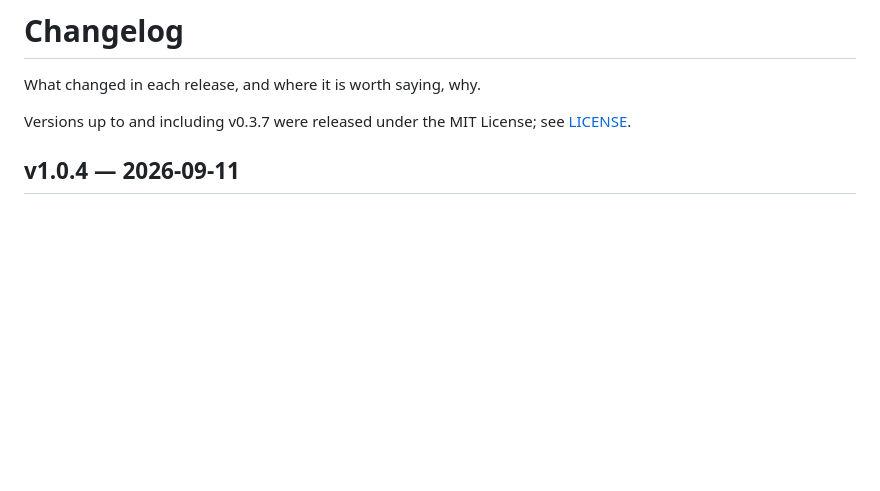
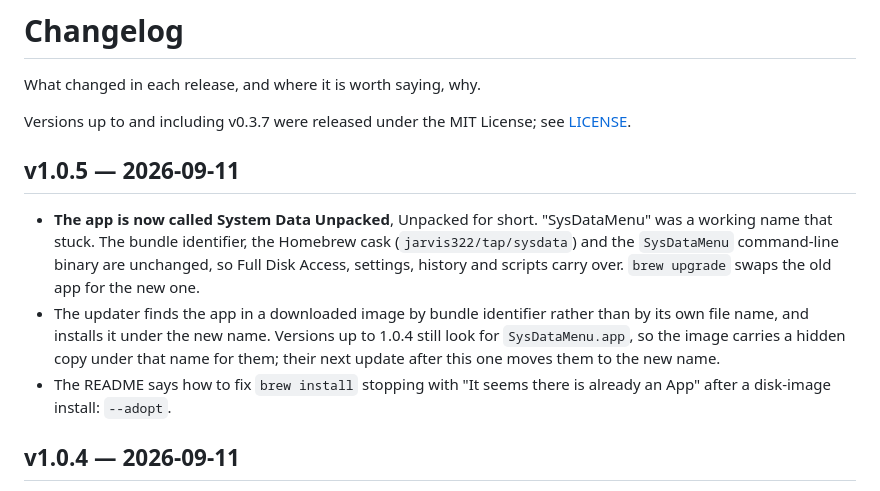
Before and after one commit to Jarvis322/macos-sysdata, a Markdown page: CHANGELOG.md, the part around the change. Rendered like a GitHub page; blank space fills up the shorter version.

Commit message:
docs: changelog for v1.0.5

```diff
--- a/CHANGELOG.md
+++ b/CHANGELOG.md
@@ -4,6 +4,21 @@ What changed in each release, and where it is worth saying, why.
 
 Versions up to and including v0.3.7 were released under the MIT License; see
 [LICENSE](LICENSE).
+
+## v1.0.5 — 2026-09-11
+
+- **The app is now called System Data Unpacked**, Unpacked for short.
+  "SysDataMenu" was a working name that stuck. The bundle identifier, the
+  Homebrew cask (`jarvis322/tap/sysdata`) and the `SysDataMenu` command-line
+  binary are unchanged, so Full Disk Access, settings, history and scripts
+  carry over. `brew upgrade` swaps the old app for the new one.
+- The updater finds the app in a downloaded image by bundle identifier rather
+  than by its own file name, and installs it under the new name. Versions up
+  to 1.0.4 still look for `SysDataMenu.app`, so the image carries a hidden copy
+  under that name for them; their next update after this one moves them to the
+  new name.
+- The README says how to fix `brew install` stopping with "It seems there is
+  already an App" after a disk-image install: `--adopt`.
 
 ## v1.0.4 — 2026-09-11
 
```
